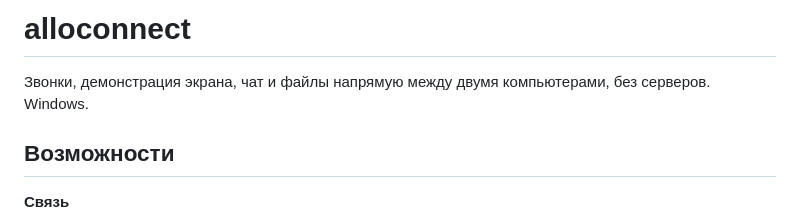
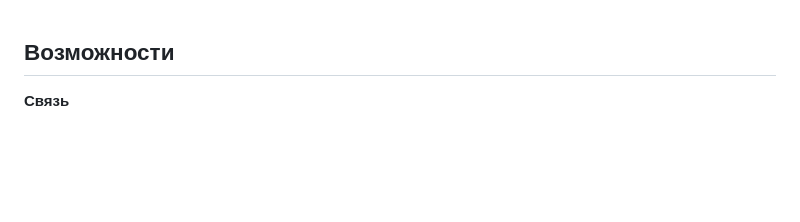
Before and after one commit to kepilis/alloconnect, a Markdown page: README.md, the part around the change. GitHub-like rendering; blank space fills up the shorter version.

```diff
--- a/README.md
+++ b/README.md
@@ -1,7 +1,3 @@
-# alloconnect
-
-Звонки, демонстрация экрана, чат и файлы напрямую между двумя компьютерами, без серверов. Windows.
-
 ## Возможности
 
 **Связь**
```
